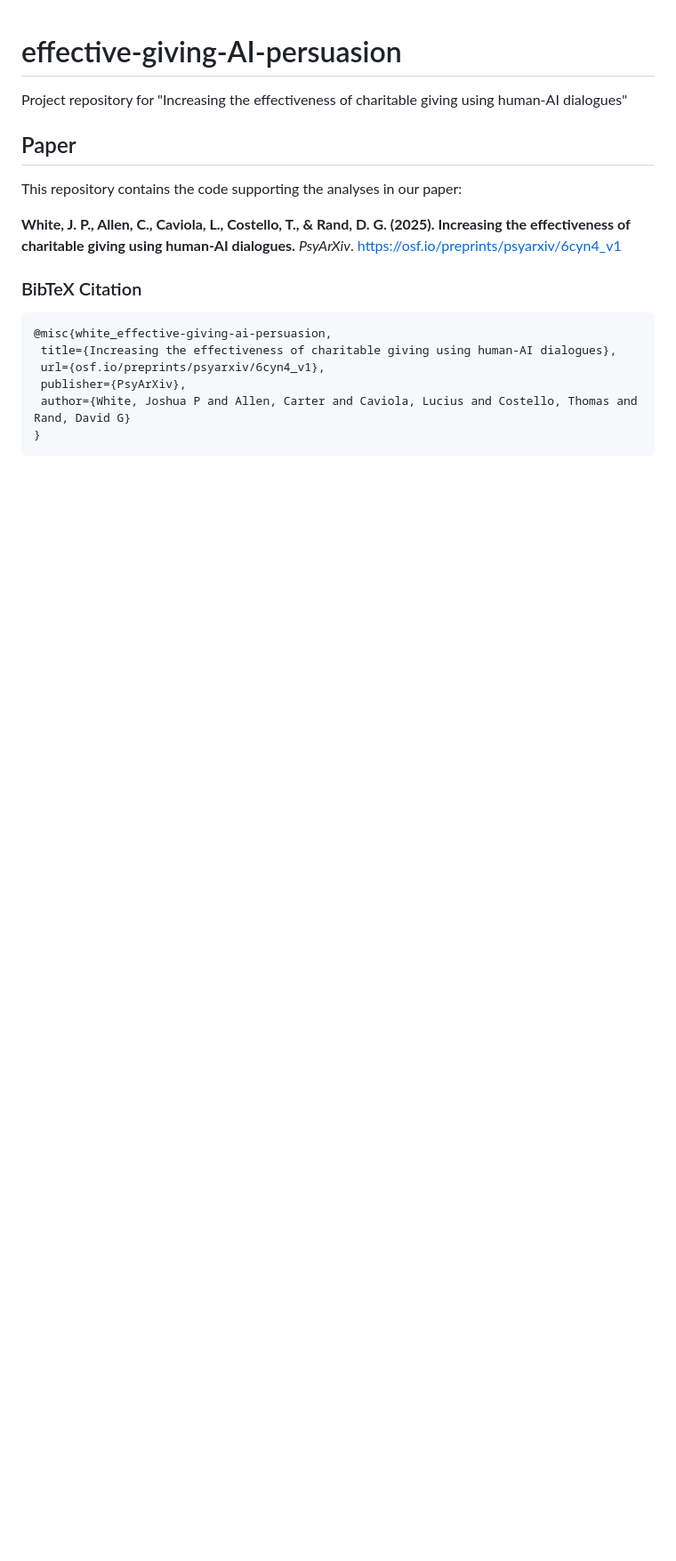
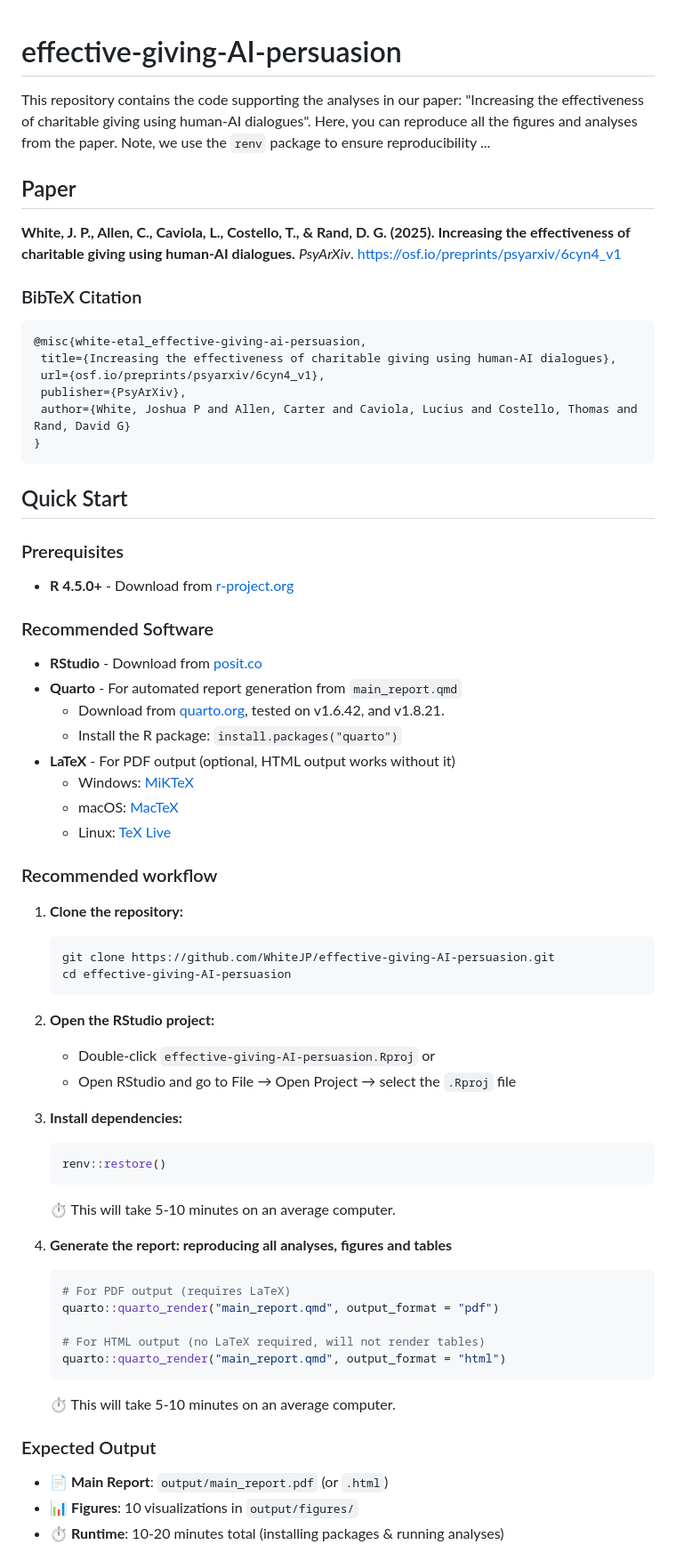
Before and after one commit to WhiteJP/effective-giving-AI-persuasion, a Markdown page: README.md, the part around the change printed below. Shown: that part at 89% size. Rendered like a GitHub page; blank space fills up the shorter version.

````diff
--- a/README.md
+++ b/README.md
@@ -1,19 +1,70 @@
 # effective-giving-AI-persuasion
 
-Project repository for "Increasing the effectiveness of charitable giving using human-AI dialogues"
+This repository contains the code supporting the analyses in our paper: "Increasing the effectiveness of charitable giving using human-AI dialogues". Here, you can reproduce all the figures and analyses from the paper. Note, we use the `renv` package to ensure reproducibility ...
 
 ## Paper
-
-This repository contains the code supporting the analyses in our paper:
 
 **White, J. P., Allen, C., Caviola, L., Costello, T., & Rand, D. G. (2025). Increasing the effectiveness of charitable giving using human-AI dialogues.** *PsyArXiv*. https://osf.io/preprints/psyarxiv/6cyn4_v1
 
 ### BibTeX Citation
 ```bibtex
-@misc{white_effective-giving-ai-persuasion,
+@misc{white-etal_effective-giving-ai-persuasion,
  title={Increasing the effectiveness of charitable giving using human-AI dialogues},
  url={osf.io/preprints/psyarxiv/6cyn4_v1},
  publisher={PsyArXiv},
  author={White, Joshua P and Allen, Carter and Caviola, Lucius and Costello, Thomas and Rand, David G}
 }
 ```
+
+## Quick Start
+
+### Prerequisites
+
+- **R 4.5.0+** - Download from [r-project.org](https://www.r-project.org/)
+
+### Recommended Software
+
+- **RStudio** - Download from [posit.co](https://posit.co/download/rstudio-desktop/)
+- **Quarto** - For automated report generation from `main_report.qmd`
+  - Download from [quarto.org](https://quarto.org/docs/get-started/),
+  tested on v1.6.42, and v1.8.21.
+  - Install the R package: `install.packages("quarto")`
+- **LaTeX** - For PDF output (optional, HTML output works without it)
+  - Windows: [MiKTeX](https://miktex.org/)
+  - macOS: [MacTeX](https://www.tug.org/mactex/)
+  - Linux: [TeX Live](https://www.tug.org/texlive/)
+
+### Recommended workflow
+
+1. **Clone the repository:**
+   ```bash
+   git clone https://github.com/WhiteJP/effective-giving-AI-persuasion.git
+   cd effective-giving-AI-persuasion
+   ```
+
+2. **Open the RStudio project:**
+   - Double-click `effective-giving-AI-persuasion.Rproj` or
+   - Open RStudio and go to File → Open Project → select the `.Rproj` file
+
+3. **Install dependencies:**
+   ```r
+   renv::restore()
+   ```
+   ⏱️ This will take 5-10 minutes on an average computer.
+
+4. **Generate the report: reproducing all analyses, figures and tables**
+   ```r
+   # For PDF output (requires LaTeX)
+   quarto::quarto_render("main_report.qmd", output_format = "pdf")
+
+   # For HTML output (no LaTeX required, will not render tables)
+   quarto::quarto_render("main_report.qmd", output_format = "html")
+   ```
+   ⏱️ This will take 5-10 minutes on an average computer.
+
+### Expected Output
+
+- 📄 **Main Report**: `output/main_report.pdf` (or `.html`)
+- 📊 **Figures**: 10 visualizations in `output/figures/`
+- ⏱️ **Runtime**: 10-20 minutes total (installing packages & running analyses)
+
````
Also changed, not shown: other parts of README.md (+29 -39 lines).
